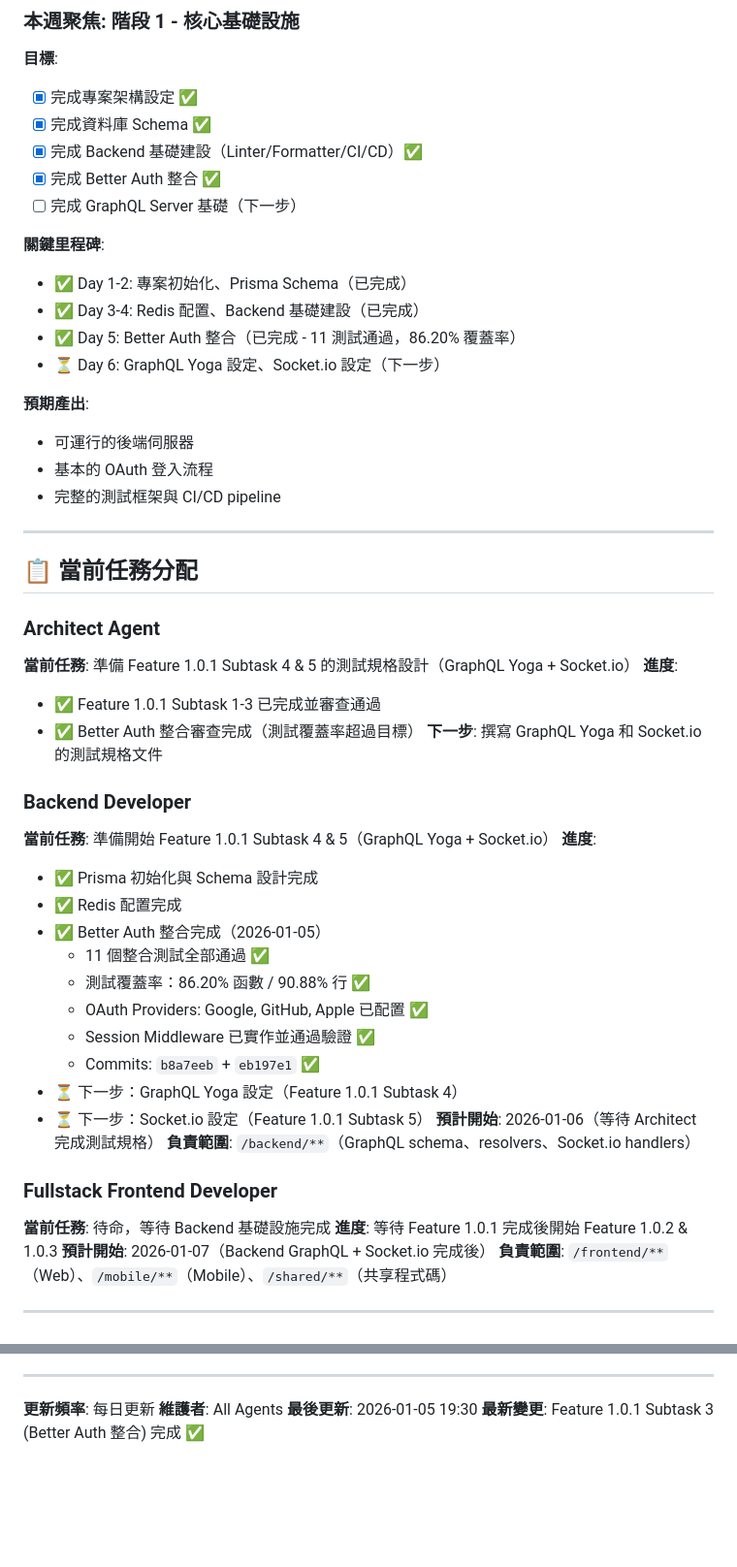
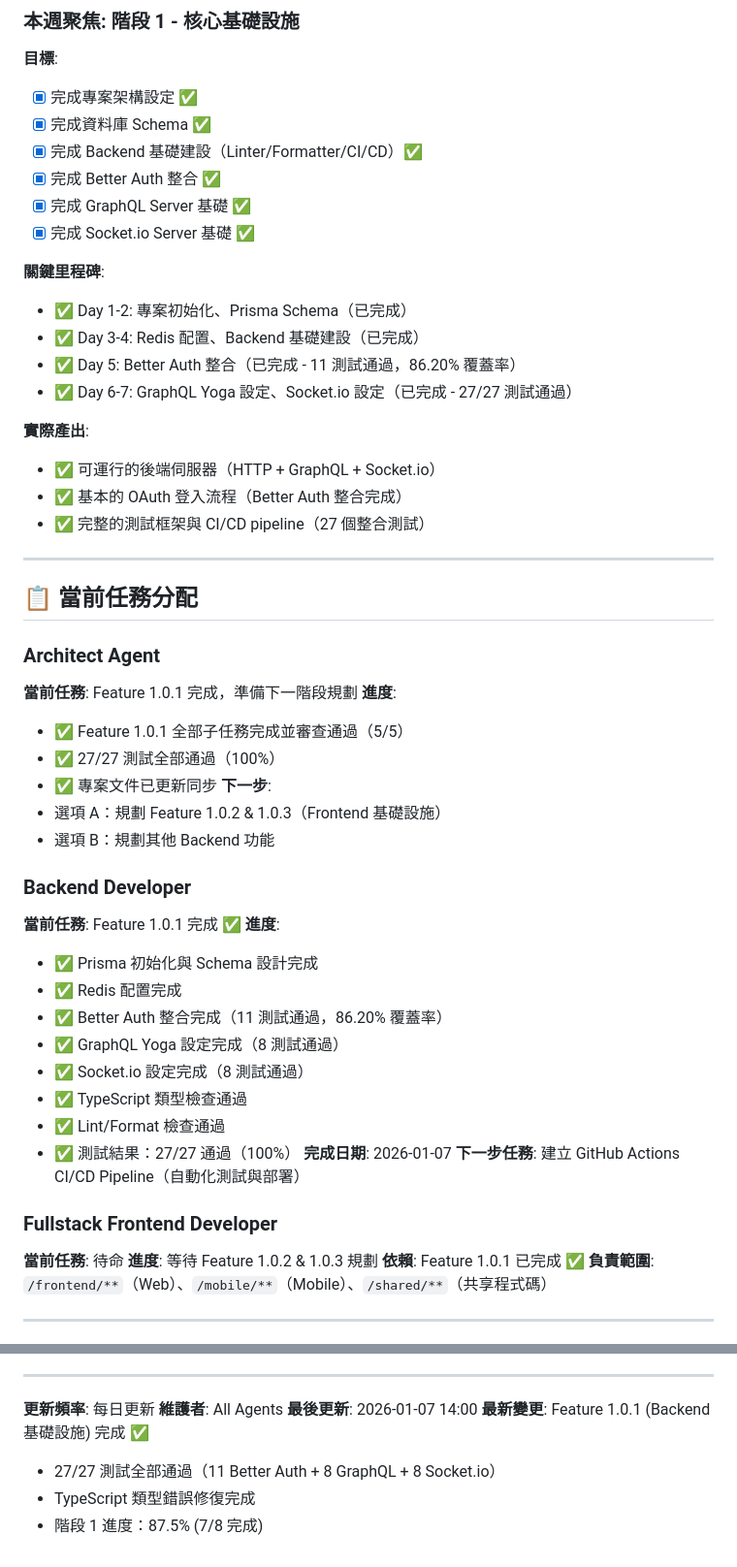
Before and after one commit to davelin18yufan/ping, a Markdown page: docs/task-board.md, 2 parts joined by grey strips. Shown at 97% size. Rendered like a GitHub page; blank space fills up the shorter version.

```diff
--- a/docs/task-board.md
+++ b/docs/task-board.md
@@ -505,50 +517,52 @@ E2E Tests: 目標涵蓋主要流程
 - [x] 完成資料庫 Schema ✅
 - [x] 完成 Backend 基礎建設（Linter/Formatter/CI/CD）✅
 - [x] 完成 Better Auth 整合 ✅
-- [ ] 完成 GraphQL Server 基礎（下一步）
+- [x] 完成 GraphQL Server 基礎 ✅
+- [x] 完成 Socket.io Server 基礎 ✅
 
 **關鍵里程碑**:
 - ✅ Day 1-2: 專案初始化、Prisma Schema（已完成）
 - ✅ Day 3-4: Redis 配置、Backend 基礎建設（已完成）
 - ✅ Day 5: Better Auth 整合（已完成 - 11 測試通過，86.20% 覆蓋率）
-- ⏳ Day 6: GraphQL Yoga 設定、Socket.io 設定（下一步）
+- ✅ Day 6-7: GraphQL Yoga 設定、Socket.io 設定（已完成 - 27/27 測試通過）
 
-**預期產出**:
-- 可運行的後端伺服器
-- 基本的 OAuth 登入流程
-- 完整的測試框架與 CI/CD pipeline
+**實際產出**:
+- ✅ 可運行的後端伺服器（HTTP + GraphQL + Socket.io）
+- ✅ 基本的 OAuth 登入流程（Better Auth 整合完成）
+- ✅ 完整的測試框架與 CI/CD pipeline（27 個整合測試）
 
 ---
 
 ## 📋 當前任務分配
 
 ### Architect Agent
-**當前任務**: 準備 Feature 1.0.1 Subtask 4 & 5 的測試規格設計（GraphQL Yoga + Socket.io）
+**當前任務**: Feature 1.0.1 完成，準備下一階段規劃
 **進度**:
-  - ✅ Feature 1.0.1 Subtask 1-3 已完成並審查通過
-  - ✅ Better Auth 整合審查完成（測試覆蓋率超過目標）
-**下一步**: 撰寫 GraphQL Yoga 和 Socket.io 的測試規格文件
+  - ✅ Feature 1.0.1 全部子任務完成並審查通過（5/5）
+  - ✅ 27/27 測試全部通過（100%）
+  - ✅ 專案文件已更新同步
+**下一步**:
+  - 選項 A：規劃 Feature 1.0.2 & 1.0.3（Frontend 基礎設施）
+  - 選項 B：規劃其他 Backend 功能
 
 ### Backend Developer
-**當前任務**: 準備開始 Feature 1.0.1 Subtask 4 & 5（GraphQL Yoga + Socket.io）
+**當前任務**: Feature 1.0.1 完成 ✅
 **進度**:
   - ✅ Prisma 初始化與 Schema 設計完成
   - ✅ Redis 配置完成
-  - ✅ Better Auth 整合完成（2026-01-05）
-    - 11 個整合測試全部通過 ✅
-    - 測試覆蓋率：86.20% 函數 / 90.88% 行 ✅
-    - OAuth Providers: Google, GitHub, Apple 已配置 ✅
-    - Session Middleware 已實作並通過驗證 ✅
-    - Commits: `b8a7eeb` + `eb197e1` ✅
-  - ⏳ 下一步：GraphQL Yoga 設定（Feature 1.0.1 Subtask 4）
-  - ⏳ 下一步：Socket.io 設定（Feature 1.0.1 Subtask 5）
-**預計開始**: 2026-01-06（等待 Architect 完成測試規格）
-**負責範圍**: `/backend/**`（GraphQL schema、resolvers、Socket.io handlers）
+  - ✅ Better Auth 整合完成（11 測試通過，86.20% 覆蓋率）
+  - ✅ GraphQL Yoga 設定完成（8 測試通過）
+  - ✅ Socket.io 設定完成（8 測試通過）
+  - ✅ TypeScript 類型檢查通過
+  - ✅ Lint/Format 檢查通過
+  - ✅ 測試結果：27/27 通過（100%）
+**完成日期**: 2026-01-07
+**下一步任務**: 建立 GitHub Actions CI/CD Pipeline（自動化測試與部署）
 
 ### Fullstack Frontend Developer
-**當前任務**: 待命，等待 Backend 基礎設施完成
-**進度**: 等待 Feature 1.0.1 完成後開始 Feature 1.0.2 & 1.0.3
-**預計開始**: 2026-01-07（Backend GraphQL + Socket.io 完成後）
+**當前任務**: 待命
+**進度**: 等待 Feature 1.0.2 & 1.0.3 規劃
+**依賴**: Feature 1.0.1 已完成 ✅
 **負責範圍**: `/frontend/**`（Web）、`/mobile/**`（Mobile）、`/shared/**`（共享程式碼）
 
 ---
@@ -659,5 +712,8 @@ E2E Tests: 目標涵蓋主要流程
 
 **更新頻率**: 每日更新
 **維護者**: All Agents
-**最後更新**: 2026-01-05 19:30
-**最新變更**: Feature 1.0.1 Subtask 3 (Better Auth 整合) 完成 ✅
+**最後更新**: 2026-01-07 14:00
+**最新變更**: Feature 1.0.1 (Backend 基礎設施) 完成 ✅
+  - 27/27 測試全部通過（11 Better Auth + 8 GraphQL + 8 Socket.io）
+  - TypeScript 類型錯誤修復完成
+  - 階段 1 進度：87.5% (7/8 完成)
```
Also changed, not shown: other parts of docs/task-board.md (+79 -28 lines), MULTI_AGENT_PLAN.md (+35 -26 lines).
